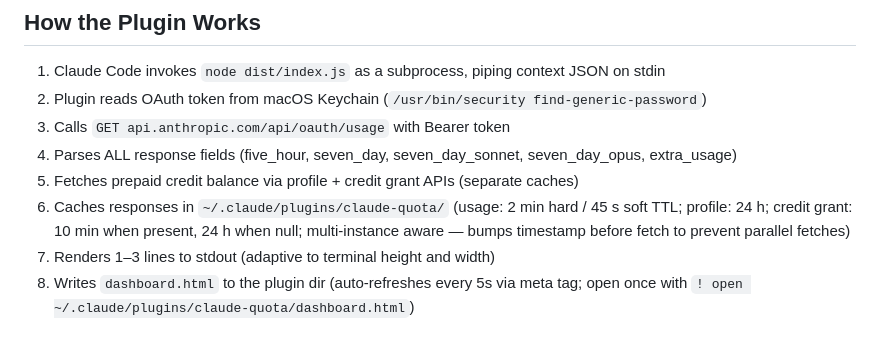
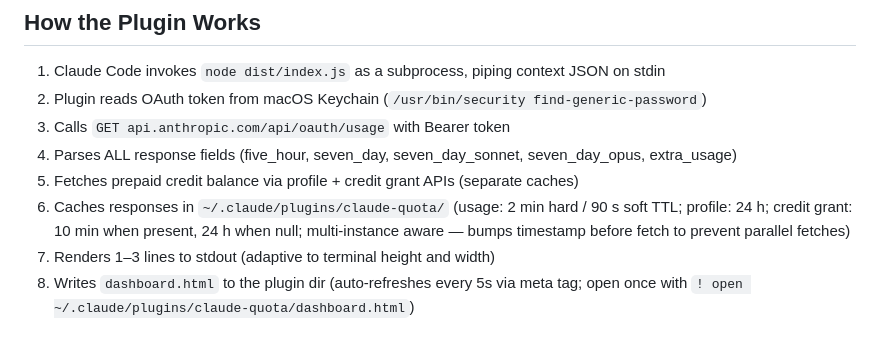
Before and after one commit to mmdemirbas/claude-quota, a Markdown page: CLAUDE.md, the part around the change. Drawn GitHub-style.

Commit message:
docs: sync soft-TTL claim in CLAUDE.md with current constant (90s)
constants.ts doubled CACHE_SOFT_TTL_MS from 45s to 90s (the comment
there explains why: halve the background-refresh rate without harming
freshness because the 2-min hard TTL still catches roll-overs). The
overview line in CLAUDE.md still claimed 45s — anyone using it as a
mental model would have inferred a doubled fetch rate.

Co-Authored-By: Claude Opus 4.7 (1M context) <noreply@anthropic.com>

```diff
--- a/CLAUDE.md
+++ b/CLAUDE.md
@@ -35,7 +35,7 @@ src/
 3. Calls `GET api.anthropic.com/api/oauth/usage` with Bearer token
 4. Parses ALL response fields (five_hour, seven_day, seven_day_sonnet, seven_day_opus, extra_usage)
 5. Fetches prepaid credit balance via profile + credit grant APIs (separate caches)
-6. Caches responses in `~/.claude/plugins/claude-quota/` (usage: 2 min hard / 45 s soft TTL; profile: 24 h; credit grant: 10 min when present, 24 h when null; multi-instance aware — bumps timestamp before fetch to prevent parallel fetches)
+6. Caches responses in `~/.claude/plugins/claude-quota/` (usage: 2 min hard / 90 s soft TTL; profile: 24 h; credit grant: 10 min when present, 24 h when null; multi-instance aware — bumps timestamp before fetch to prevent parallel fetches)
 7. Renders 1–3 lines to stdout (adaptive to terminal height and width)
 8. Writes `dashboard.html` to the plugin dir (auto-refreshes every 5s via meta tag; open once with `! open ~/.claude/plugins/claude-quota/dashboard.html`)
 
```
